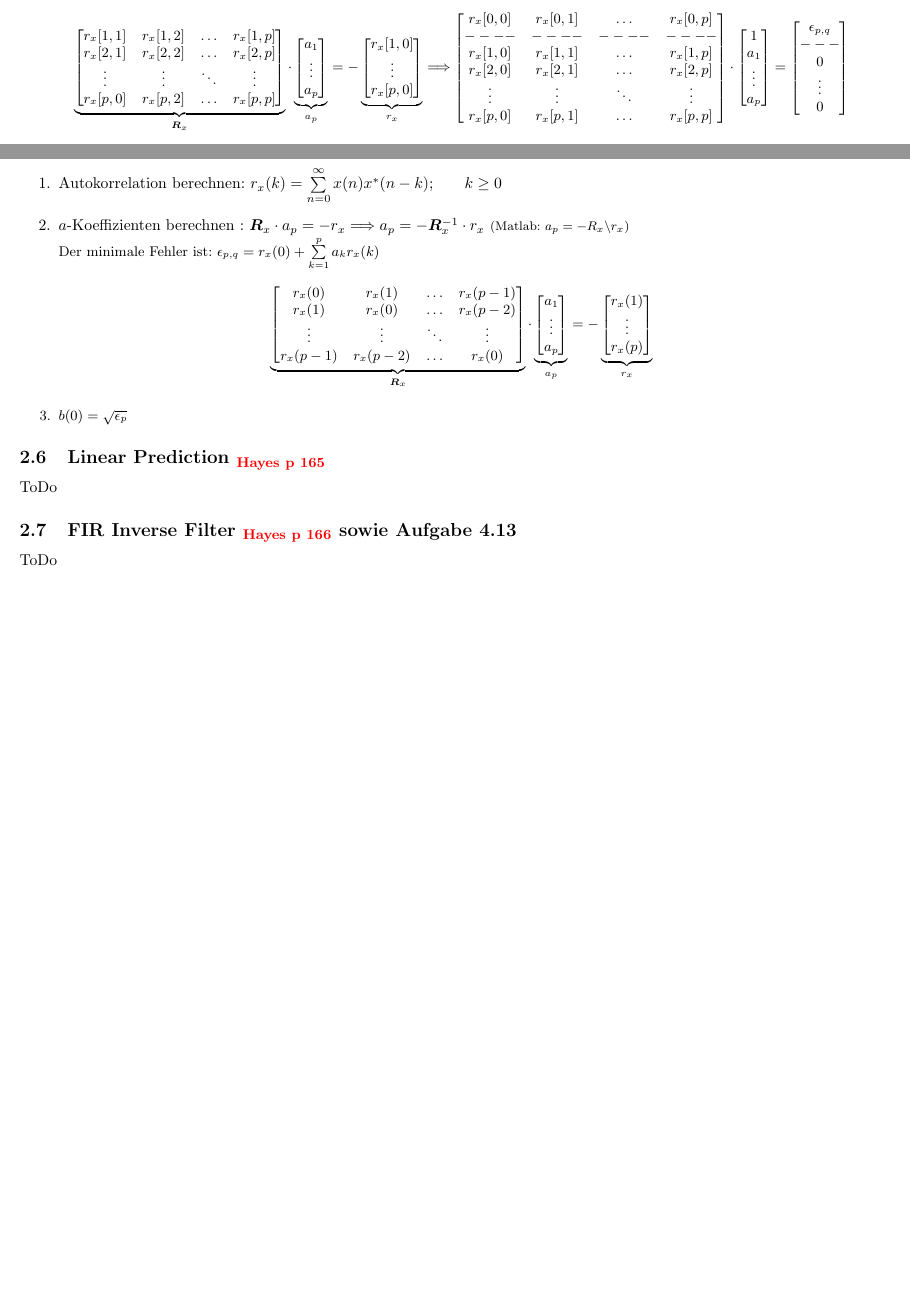
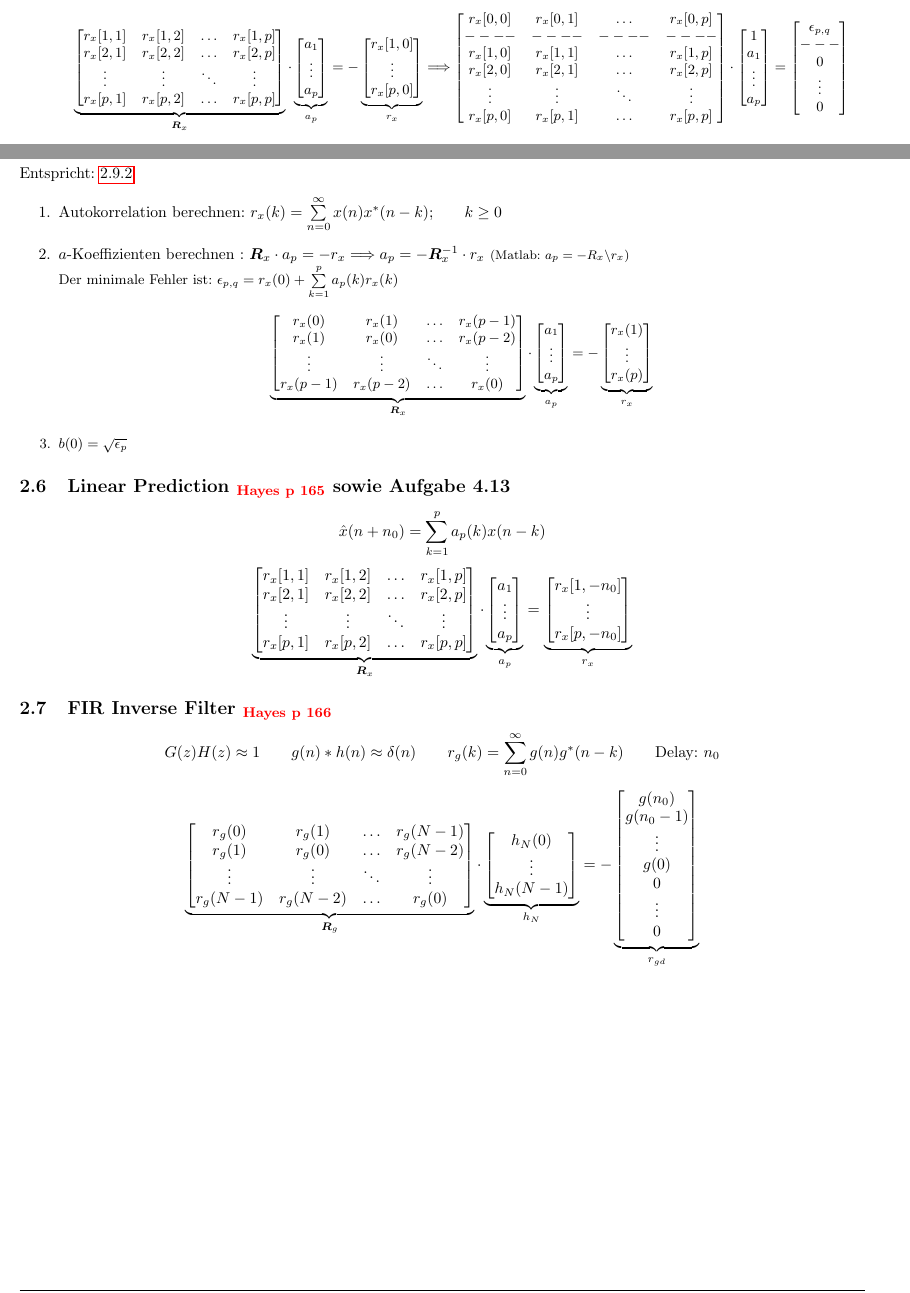
Before and after one commit to HSR-Stud/StatDig, a LaTeX document (StatDig.tex, which reads files/PadePronyShank.tex): two parts of pages 10 and 12 of 23, joined at a grey line, cut so that both start at the same text, the shorter picture padded with empty space. Compiled offline with pdfLaTeX.

Commit message:
Fixes / Linear Prediction / FIR Inverse

```diff
--- a/files/PadePronyShank.tex
+++ b/files/PadePronyShank.tex
@@ -170,7 +170,7 @@ angenähert.
     		r_x[1,1] & r_x[1,2] & \hdots & r_x[1,p] \\
     		r_x[2,1] & r_x[2,2] & \hdots & r_x[2,p] \\
     		\vdots & \vdots & \ddots & \vdots \\
-    		r_x[p,0] & r_x[p,2] & \hdots & r_x[p,p] \\
+    		r_x[p,1] & r_x[p,2] & \hdots & r_x[p,p] \\
 		\end{bmatrix}  }_{\bm R_x} \cdot
 		\underbrace{\begin{bmatrix}
     		a_1 \\
@@ -245,11 +245,12 @@ Signal $x[n]$ angenähert wird. Die einzige Verbesserung wäre noch wenn die A-
 
 \newpage
 \subsection{All-Pole Modeling \hayes{160}}
+Entspricht: \ref{sec:autoregressive_model_method}
 \begin{aufzaehlung}
 	\item Autokorrelation berechnen: $ r_x(k) = \sum\limits_{n=0}^\infty x(n)x^*(n-k)$;\qquad $k\geq 0$
 	\item $a$-Koeffizienten berechnen : $\bm R_x \cdot a_p = -r_x \Longrightarrow a_p = - \bm R_x^{-1} \cdot r_x$
   		\matlab{$a_p = - R_x \backslash r_x$} \small\\
-		Der minimale Fehler ist: $\epsilon_{p,q} = r_x(0) + \sum\limits_{k=1}^p a_k r_x(k)$
+		Der minimale Fehler ist: $\epsilon_{p,q} = r_x(0) + \sum\limits_{k=1}^p a_p(k) r_x(k)$
 			$$
 		\underbrace{\begin{bmatrix}
     		r_x(0) & r_x(1) & \hdots & r_x(p-1) \\
@@ -267,14 +268,51 @@ Signal $x[n]$ angenähert wird. Die einzige Verbesserung wäre noch wenn die A-
     		r_x(p)
 		\end{bmatrix}  }_{r_x}$$
 	\item $b(0) = \sqrt{\epsilon_p}$
-		\normalsize
 \end{aufzaehlung}
 
-\subsection{Linear Prediction \hayes{165}}
-ToDo
+\subsection{Linear Prediction \hayes{165} sowie Aufgabe 4.13}
 
-\subsection{FIR Inverse Filter \hayes{166} sowie Aufgabe 4.13}
-ToDo
+		$$\hat{x}(n+n_0) = \sum\limits_{k=1}^p a_p(k) x(n-k)$$
+		$$
+		\underbrace{\begin{bmatrix}
+    		r_x[1,1] & r_x[1,2] & \hdots & r_x[1,p] \\
+    		r_x[2,1] & r_x[2,2] & \hdots & r_x[2,p] \\
+    		\vdots & \vdots & \ddots & \vdots \\
+    		r_x[p,1] & r_x[p,2] & \hdots & r_x[p,p] \\
+		\end{bmatrix}  }_{\bm R_x} \cdot
+		\underbrace{\begin{bmatrix}
+    		a_1 \\
+    		\vdots \\
+    		a_p
+		\end{bmatrix}  }_{a_p}= \underbrace{\begin{bmatrix}
+    		r_x[1,-n_0] \\
+    		\vdots \\
+    		r_x[p,-n_0]
+		\end{bmatrix}  }_{r_x}$$
+
+\subsection{FIR Inverse Filter \hayes{166}}
+$$G(z)H(z) \approx 1\qquad g(n)*h(n) \approx \delta(n) \qquad r_g(k) = \sum\limits_{n=0}^\infty g(n)g^*(n-k) \qquad \text{Delay: } n_0$$
+
+		$$
+		\underbrace{\begin{bmatrix}
+    		r_g(0) & r_g(1) & \hdots & r_g(N-1) \\
+    		r_g(1) & r_g(0) & \hdots & r_g(N-2) \\
+    		\vdots & \vdots & \ddots & \vdots \\
+    		r_g(N-1) & r_g(N-2) & \hdots & r_g(0) \\
+		\end{bmatrix}  }_{\bm R_g} \cdot
+		\underbrace{\begin{bmatrix}
+    		h_N(0) \\
+    		\vdots \\
+    		h_N(N-1)
+		\end{bmatrix}  }_{h_N}= -\underbrace{\begin{bmatrix}
+    		g(n_0) \\
+    		g(n_0 - 1)	 \\
+    		\vdots \\
+    		g(0)\\
+    		0\\
+    		\vdots \\
+    		0
+		\end{bmatrix}  }_{r_{gd}}$$
 
 \clearpage
 \subsection{Approximation mit begrenzten  Daten mit All-Pole Filter}
```
Also changed, not shown: files/WTheorie.tex (+30 -30 lines), files/PadePronyShank.tex (4 more changed lines).
